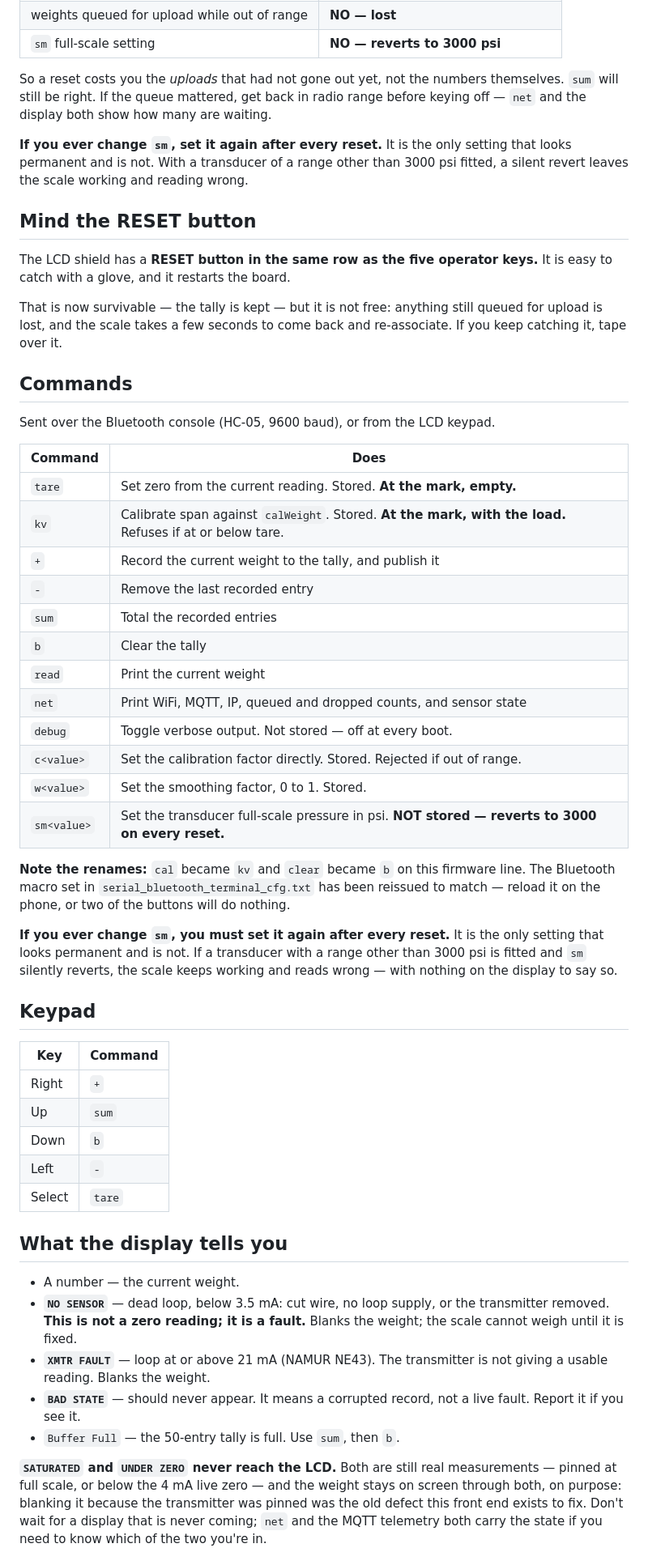
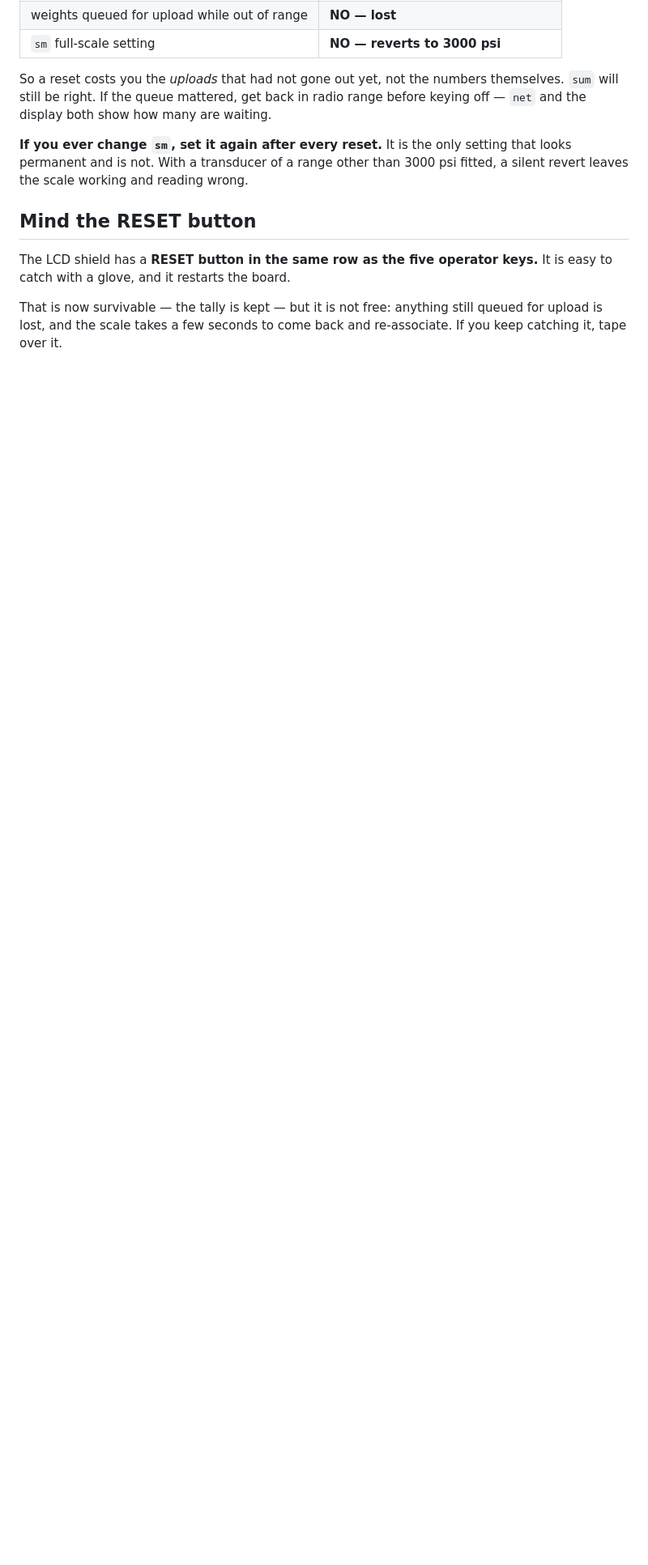
Before and after one commit to Alex-Pennington/ArduinoHydraulicScale, a Markdown page: OPERATOR.md, the part around one of its changes. Shown at 81% size. GitHub-like rendering; blank space fills up the shorter version.

```diff
--- a/OPERATOR.md
+++ b/OPERATOR.md
@@ -198,61 +205,3 @@ easy to catch with a glove, and it restarts the board.
 That is now survivable — the tally is kept — but it is not free: anything still queued
 for upload is lost, and the scale takes a few seconds to come back and re-associate.
 If you keep catching it, tape over it.
-
-## Commands
-
-Sent over the Bluetooth console (HC-05, 9600 baud), or from the LCD keypad.
-
-| Command | Does |
-|---|---|
-| `tare` | Set zero from the current reading. Stored. **At the mark, empty.** |
-| `kv` | Calibrate span against `calWeight`. Stored. **At the mark, with the load.** Refuses if at or below tare. |
-| `+` | Record the current weight to the tally, and publish it |
-| `-` | Remove the last recorded entry |
-| `sum` | Total the recorded entries |
-| `b` | Clear the tally |
-| `read` | Print the current weight |
-| `net` | Print WiFi, MQTT, IP, queued and dropped counts, and sensor state |
-| `debug` | Toggle verbose output. Not stored — off at every boot. |
-| `c<value>` | Set the calibration factor directly. Stored. Rejected if out of range. |
-| `w<value>` | Set the smoothing factor, 0 to 1. Stored. |
-| `sm<value>` | Set the transducer full-scale pressure in psi. **NOT stored — reverts to 3000 on every reset.** |
-
-**Note the renames:** `cal` became `kv` and `clear` became `b` on this firmware line.
-The Bluetooth macro set in `serial_bluetooth_terminal_cfg.txt` has been reissued to
-match — reload it on the phone, or two of the buttons will do nothing.
-
-**If you ever change `sm`, you must set it again after every reset.** It is the only
-setting that looks permanent and is not. If a transducer with a range other than 3000 psi
-is fitted and `sm` silently reverts, the scale keeps working and reads wrong — with
-nothing on the display to say so.
-
-## Keypad
-
-| Key | Command |
-|---|---|
-| Right | `+` |
-| Up | `sum` |
-| Down | `b` |
-| Left | `-` |
-| Select | `tare` |
-
-## What the display tells you
-
-- A number — the current weight.
-- **`NO SENSOR`** — dead loop, below 3.5 mA: cut wire, no loop supply, or the
-  transmitter removed. **This is not a zero reading; it is a fault.** Blanks the
-  weight; the scale cannot weigh until it is fixed.
-- **`XMTR FAULT`** — loop at or above 21 mA (NAMUR NE43). The transmitter is not
-  giving a usable reading. Blanks the weight.
-- **`BAD STATE`** — should never appear. It means a corrupted record, not a live
-  fault. Report it if you see it.
-- `Buffer Full` — the 50-entry tally is full. Use `sum`, then `b`.
-
-**`SATURATED` and `UNDER ZERO` never reach the LCD.** Both are still real
-measurements — pinned at full scale, or below the 4 mA live zero — and the weight
-stays on screen through both, on purpose: blanking it because the transmitter was
-pinned was the old defect this front end exists to fix. Don't wait for a display
-that is never coming; `net` and the MQTT telemetry both carry the state if you
-need to know which of the two you're in.
-
```
Also changed, not shown: other parts of OPERATOR.md (+7 -37 lines).
